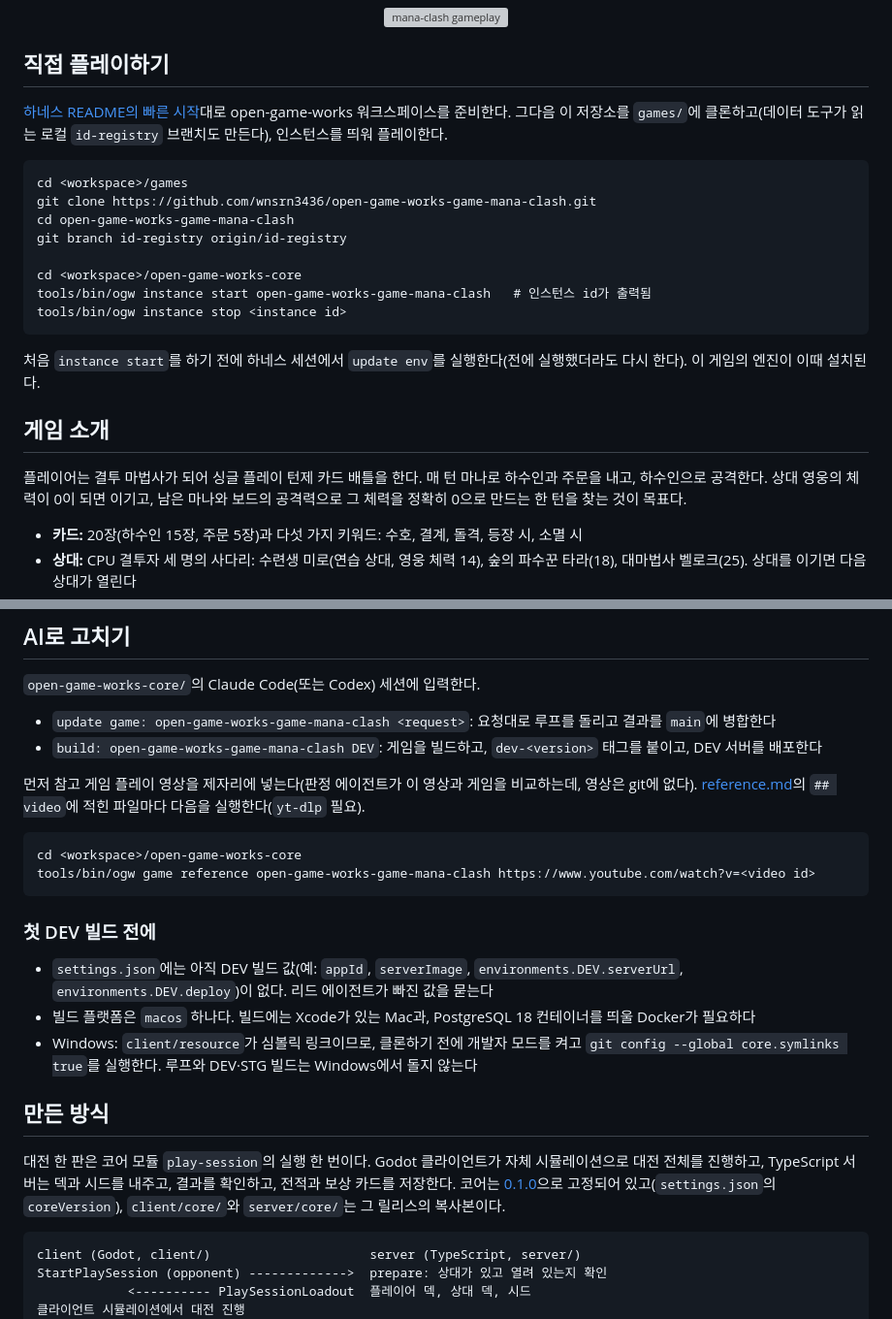
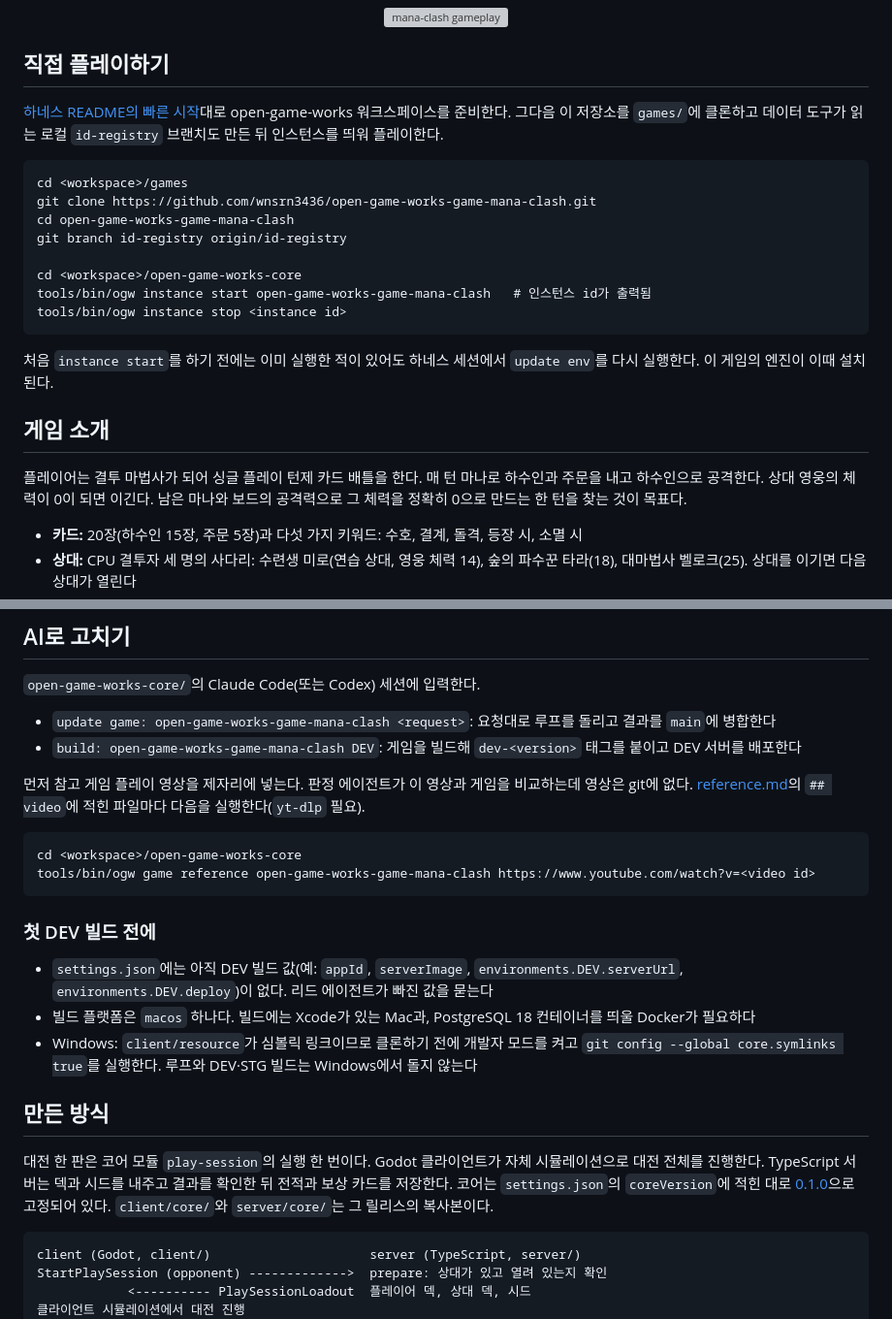
Before and after one commit to wnsrn3436/open-game-works-game-mana-clash, a Markdown page: README.ko.md, 2 parts joined by grey strips. Shown at 97% size. Drawn GitHub-style; grey boxes are pictures that could not be loaded.

````diff
--- a/README.ko.md
+++ b/README.ko.md
@@ -10,8 +10,8 @@ CPU 결투자와 일대일로 겨루는 macOS용 카드 배틀 게임. AI 에이
 ## 직접 플레이하기
 
 [하네스 README의 빠른 시작](https://github.com/wnsrn3436/open-game-works-core/blob/main/README.ko.md#빠른-시작)대로
-open-game-works 워크스페이스를 준비한다. 그다음 이 저장소를 `games/`에 클론하고(데이터 도구가 읽는 로컬
-`id-registry` 브랜치도 만든다), 인스턴스를 띄워 플레이한다.
+open-game-works 워크스페이스를 준비한다. 그다음 이 저장소를 `games/`에 클론하고 데이터 도구가 읽는 로컬
+`id-registry` 브랜치도 만든 뒤 인스턴스를 띄워 플레이한다.
 
 ```
 cd <workspace>/games
@@ -24,13 +24,13 @@ tools/bin/ogw instance start open-game-works-game-mana-clash   # 인스턴스 id
 tools/bin/ogw instance stop <instance id>
 ```
 
-처음 `instance start`를 하기 전에 하네스 세션에서 `update env`를 실행한다(전에 실행했더라도 다시 한다). 이 게임의
+처음 `instance start`를 하기 전에는 이미 실행한 적이 있어도 하네스 세션에서 `update env`를 다시 실행한다. 이 게임의
 엔진이 이때 설치된다.
 
 ## 게임 소개
 
-플레이어는 결투 마법사가 되어 싱글 플레이 턴제 카드 배틀을 한다. 매 턴 마나로 하수인과 주문을 내고, 하수인으로
-공격한다. 상대 영웅의 체력이 0이 되면 이기고, 남은 마나와 보드의 공격력으로 그 체력을 정확히 0으로 만드는 한 턴을
+플레이어는 결투 마법사가 되어 싱글 플레이 턴제 카드 배틀을 한다. 매 턴 마나로 하수인과 주문을 내고 하수인으로
+공격한다. 상대 영웅의 체력이 0이 되면 이긴다. 남은 마나와 보드의 공격력으로 그 체력을 정확히 0으로 만드는 한 턴을
 찾는 것이 목표다.
 
 - **카드:** 20장(하수인 15장, 주문 5장)과 다섯 가지 키워드: 수호, 결계, 돌격, 등장 시, 소멸 시
@@ -52,9 +52,9 @@ tools/bin/ogw instance stop <instance id>
 `open-game-works-core/`의 Claude Code(또는 Codex) 세션에 입력한다.
 
 - `update game: open-game-works-game-mana-clash <request>`: 요청대로 루프를 돌리고 결과를 `main`에 병합한다
-- `build: open-game-works-game-mana-clash DEV`: 게임을 빌드하고, `dev-<version>` 태그를 붙이고, DEV 서버를 배포한다
+- `build: open-game-works-game-mana-clash DEV`: 게임을 빌드해 `dev-<version>` 태그를 붙이고 DEV 서버를 배포한다
 
-먼저 참고 게임 플레이 영상을 제자리에 넣는다(판정 에이전트가 이 영상과 게임을 비교하는데, 영상은 git에 없다).
+먼저 참고 게임 플레이 영상을 제자리에 넣는다. 판정 에이전트가 이 영상과 게임을 비교하는데 영상은 git에 없다.
 [reference.md](records/setup/reference/reference.md)의 `## video`에 적힌 파일마다 다음을 실행한다(`yt-dlp` 필요).
 
 ```
@@ -67,15 +67,15 @@ tools/bin/ogw game reference open-game-works-game-mana-clash https://www.youtube
 - `settings.json`에는 아직 DEV 빌드 값(예: `appId`, `serverImage`, `environments.DEV.serverUrl`,
   `environments.DEV.deploy`)이 없다. 리드 에이전트가 빠진 값을 묻는다
 - 빌드 플랫폼은 `macos` 하나다. 빌드에는 Xcode가 있는 Mac과, PostgreSQL 18 컨테이너를 띄울 Docker가 필요하다
-- Windows: `client/resource`가 심볼릭 링크이므로, 클론하기 전에 개발자 모드를 켜고
+- Windows: `client/resource`가 심볼릭 링크이므로 클론하기 전에 개발자 모드를 켜고
   `git config --global core.symlinks true`를 실행한다. 루프와 DEV·STG 빌드는 Windows에서 돌지 않는다
 
 ## 만든 방식
 
-대전 한 판은 코어 모듈 `play-session`의 실행 한 번이다. Godot 클라이언트가 자체 시뮬레이션으로 대전 전체를 진행하고,
-TypeScript 서버는 덱과 시드를 내주고, 결과를 확인하고, 전적과 보상 카드를 저장한다. 코어는
-[0.1.0](https://github.com/wnsrn3436/open-game-works-core-impl/releases/tag/v0.1.0)으로 고정되어 있고(`settings.json`의
-`coreVersion`), `client/core/`와 `server/core/`는 그 릴리스의 복사본이다.
+대전 한 판은 코어 모듈 `play-session`의 실행 한 번이다. Godot 클라이언트가 자체 시뮬레이션으로 대전 전체를 진행한다.
+TypeScript 서버는 덱과 시드를 내주고 결과를 확인한 뒤 전적과 보상 카드를 저장한다. 코어는 `settings.json`의
+`coreVersion`에 적힌 대로 [0.1.0](https://github.com/wnsrn3436/open-game-works-core-impl/releases/tag/v0.1.0)으로
+고정되어 있다. `client/core/`와 `server/core/`는 그 릴리스의 복사본이다.
 
 ```
 client (Godot, client/)                     server (TypeScript, server/)
````
Also changed, not shown: README.md (+32 -28 lines).
